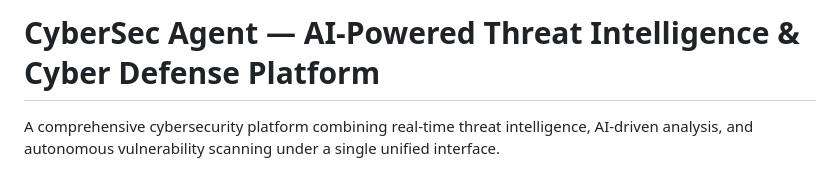
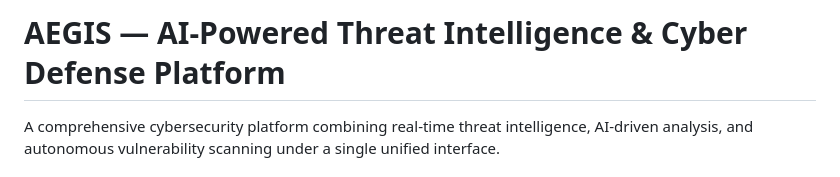
Before and after one commit to phali-hub/AEGIS, a Markdown page: README.md, the part around the change. GitHub-like rendering.

```diff
--- a/README.md
+++ b/README.md
@@ -1,4 +1,4 @@
-# CyberSec Agent — AI-Powered Threat Intelligence & Cyber Defense Platform
+# AEGIS — AI-Powered Threat Intelligence & Cyber Defense Platform
 
 A comprehensive cybersecurity platform combining real-time threat intelligence, AI-driven analysis, and autonomous vulnerability scanning under a single unified interface.
 
```
